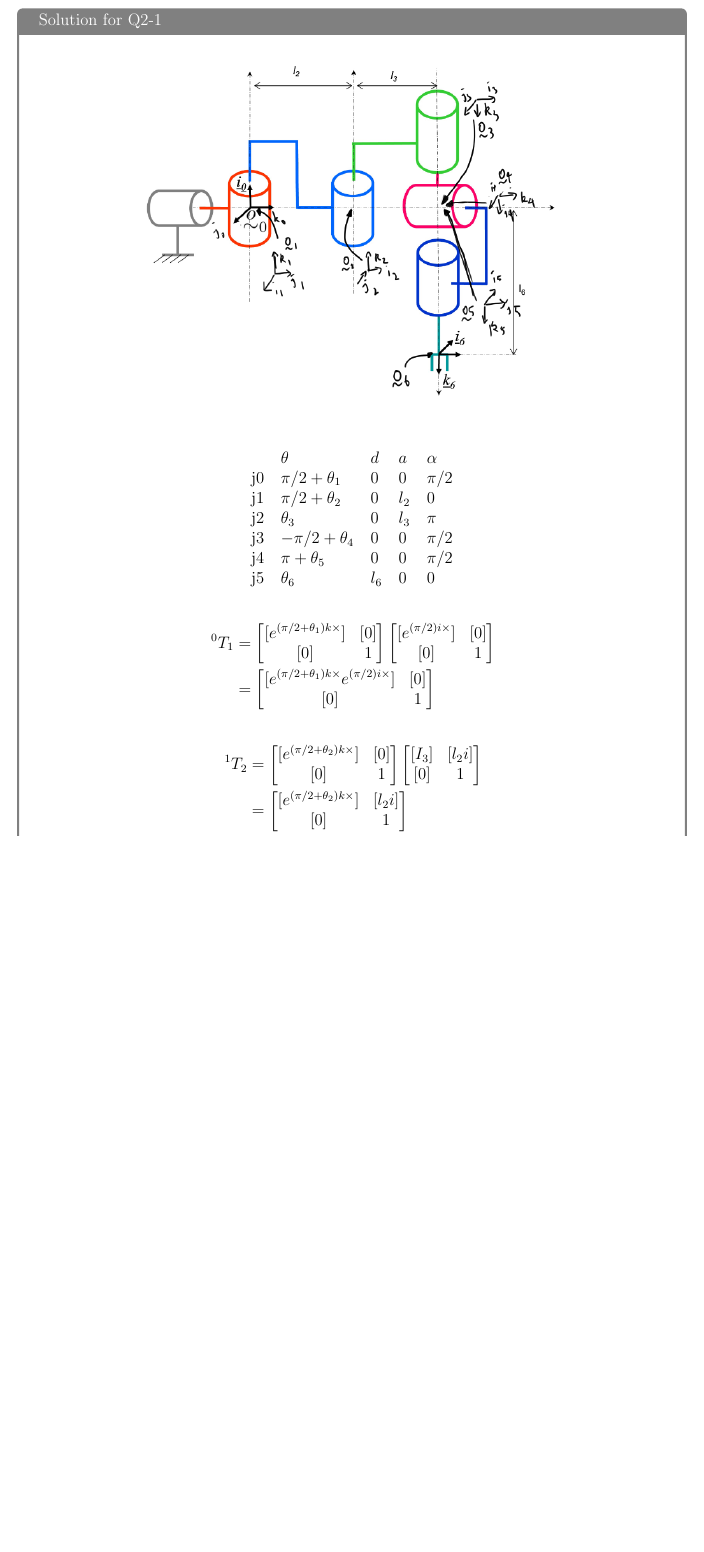
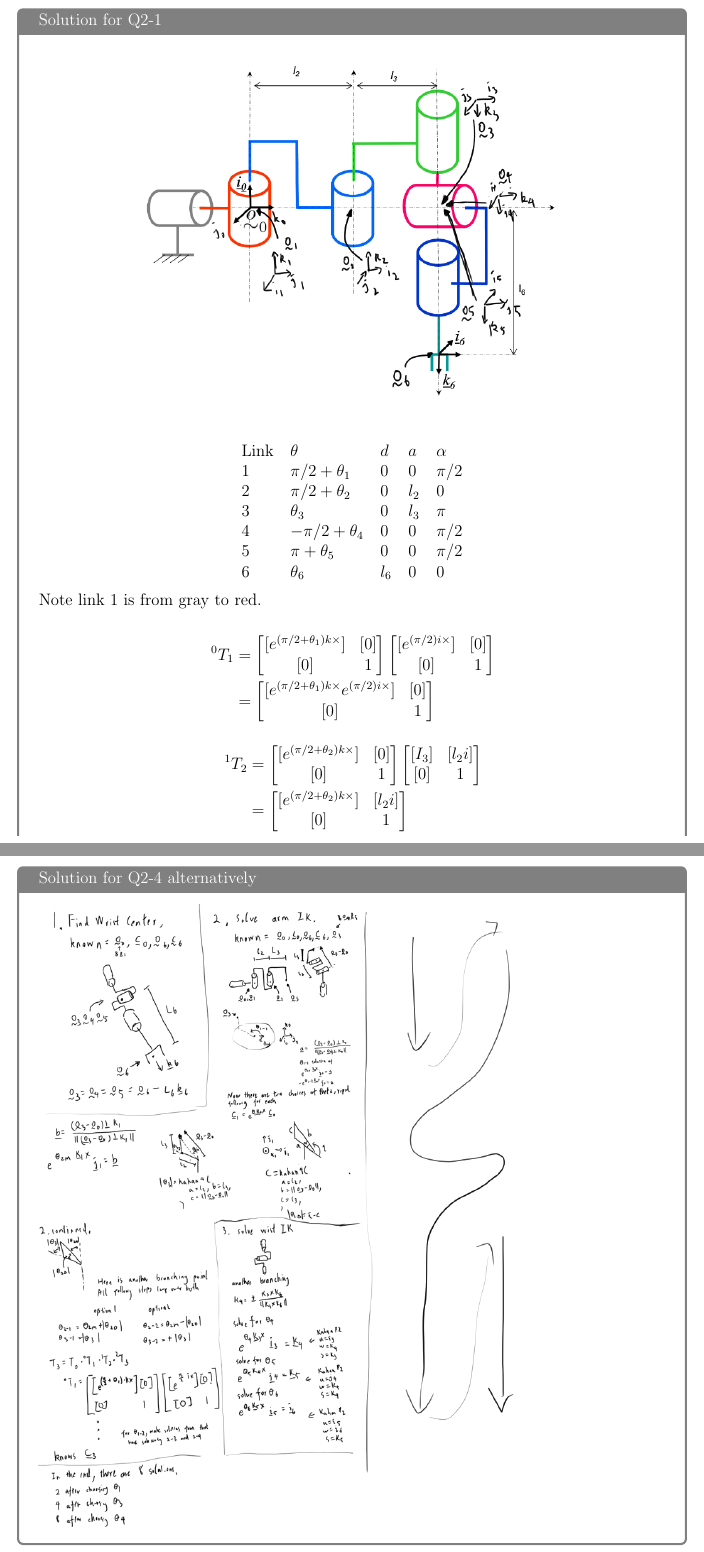
Before and after one commit to xmy314/mech464-historical-final-solutions, a LaTeX document (solution.tex, which reads sections/y2025-v1-q2.tex): part of page 10 of 27 before the commit and two parts of pages 10 and 13 of 28 after it, the two joined at a grey line, cut so that both start at the same text, the shorter picture padded with empty space. Compiled offline with pdfLaTeX.

Commit message:
redid 2025 ik question to use kahan problem setups more.

```diff
--- a/sections/y2025-v1-q2.tex
+++ b/sections/y2025-v1-q2.tex
@@ -4,21 +4,22 @@
 
     \begin{center}
         \centering
-        \includegraphics[width=120mm]{imgs/y2025-v1-q2.png}
+        \includegraphics[width=120mm]{imgs/y2025-v1-q2-1.png}
     \end{center}
 
     \begin{center}
         \begin{tabular}{lllll}
-               & $\theta$           & $d$   & $a$   & $\alpha$ \\
-            j0 & $\pi/2 + \theta_1$ & 0     & 0     & $\pi/2$  \\
-            j1 & $\pi/2+\theta_2$   & 0     & $l_2$ & 0        \\
-            j2 & $\theta_3$         & 0     & $l_3$ & $\pi$    \\
-            j3 & $-\pi/2+\theta_4$  & 0     & 0     & $\pi/2$  \\
-            j4 & $\pi+\theta_5$     & 0     & 0     & $\pi/2$  \\
-            j5 & $\theta_6$         & $l_6$ & 0     & 0        \\
+            Link & $\theta$           & $d$   & $a$   & $\alpha$ \\
+            1    & $\pi/2 + \theta_1$ & 0     & 0     & $\pi/2$  \\
+            2    & $\pi/2+\theta_2$   & 0     & $l_2$ & 0        \\
+            3    & $\theta_3$         & 0     & $l_3$ & $\pi$    \\
+            4    & $-\pi/2+\theta_4$  & 0     & 0     & $\pi/2$  \\
+            5    & $\pi+\theta_5$     & 0     & 0     & $\pi/2$  \\
+            6    & $\theta_6$         & $l_6$ & 0     & 0        \\
         \end{tabular}
     \end{center}
 
+    Note link 1 is from gray to red.
 
     \begin{align*}
         {\,^0T_1} & =
@@ -209,6 +210,14 @@
     % 40 minutes on this alone
 \end{solutionbox}
 
+
+\begin{solutionbox}[Q2-4 alternatively]
+    \begin{center}
+        \centering
+        \includegraphics[width=\textwidth]{imgs/y2025-v1-q2-4.png}
+    \end{center}
+\end{solutionbox}
+
 \begin{solutionbox}[Q2-4?]
     This is a task space stiffness controller.
 
```
Also changed, not shown: imgs/y2025-v1-q2-1.png (renamed from imgs/y2025-v1-q2.png), imgs/y2025-v1-q2-4.png (added), solution.pdf.
